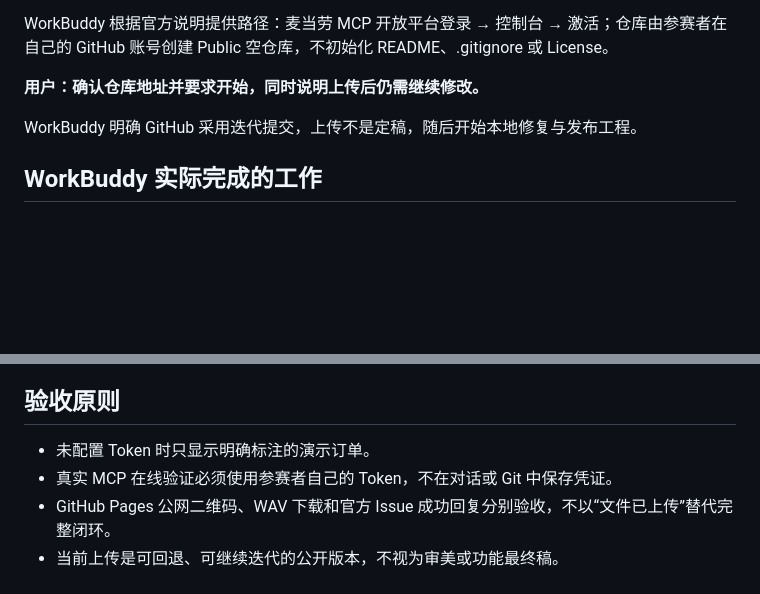
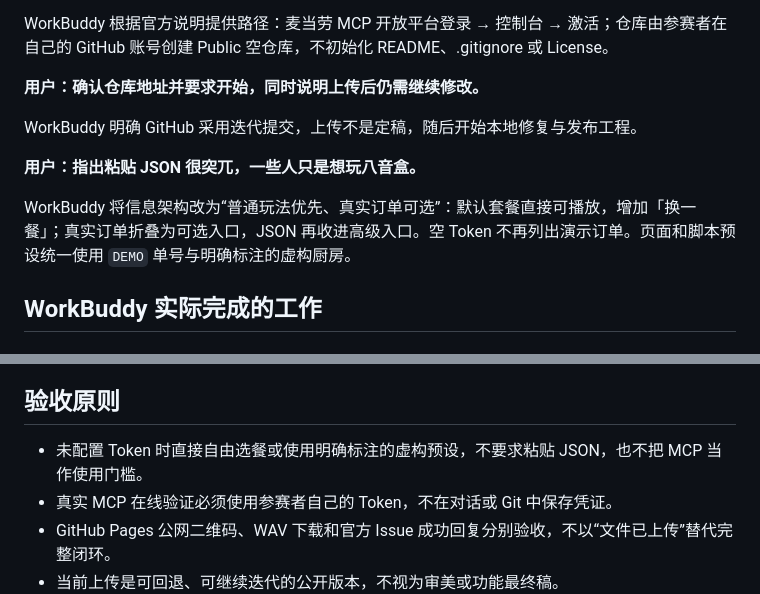
Before and after one commit to Chloeunterwegs/HappyMeal.exe, a Markdown page: workbuddy.md, 2 parts joined by grey strips. Rendered like a GitHub page; blank space fills up the shorter version.

```diff
--- a/workbuddy.md
+++ b/workbuddy.md
@@ -29,6 +29,10 @@ WorkBuddy 根据官方说明提供路径：麦当劳 MCP 开放平台登录 →
 **用户：确认仓库地址并要求开始，同时说明上传后仍需继续修改。**
 
 WorkBuddy 明确 GitHub 采用迭代提交，上传不是定稿，随后开始本地修复与发布工程。
+
+**用户：指出粘贴 JSON 很突兀，一些人只是想玩八音盒。**
+
+WorkBuddy 将信息架构改为“普通玩法优先、真实订单可选”：默认套餐直接可播放，增加「换一餐」；真实订单折叠为可选入口，JSON 再收进高级入口。空 Token 不再列出演示订单。页面和脚本预设统一使用 `DEMO` 单号与明确标注的虚构厨房。
 
 ## WorkBuddy 实际完成的工作
 
@@ -68,7 +72,7 @@ WorkBuddy 明确 GitHub 采用迭代提交，上传不是定稿，随后开始
 
 ## 验收原则
 
-- 未配置 Token 时只显示明确标注的演示订单。
+- 未配置 Token 时直接自由选餐或使用明确标注的虚构预设，不要求粘贴 JSON，也不把 MCP 当作使用门槛。
 - 真实 MCP 在线验证必须使用参赛者自己的 Token，不在对话或 Git 中保存凭证。
 - GitHub Pages 公网二维码、WAV 下载和官方 Issue 成功回复分别验收，不以“文件已上传”替代完整闭环。
 - 当前上传是可回退、可继续迭代的公开版本，不视为审美或功能最终稿。
```
Also changed, not shown: README.md (+9 -8 lines), docs/assets/preview-desktop.png, docs/assets/preview-mobile.png, 3 other files.
